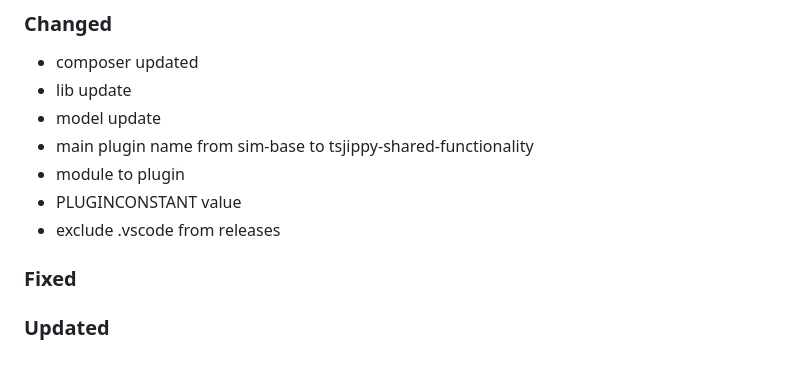
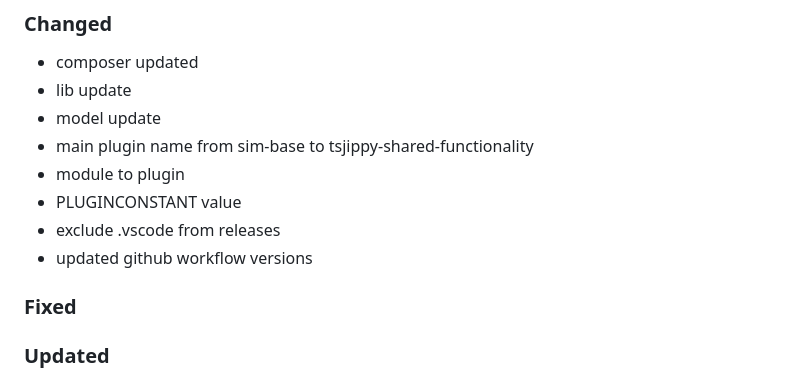
Before and after one commit to Tsjippy/library, a Markdown page: CHANGELOG.md, the part around the change. Drawn GitHub-style.

Commit message:
Update changelog with commit message

```diff
--- a/CHANGELOG.md
+++ b/CHANGELOG.md
@@ -12,6 +12,7 @@
 - module to plugin
 - PLUGINCONSTANT value
 - exclude .vscode from releases
+- updated github workflow versions
 
 ### Fixed
 
```
